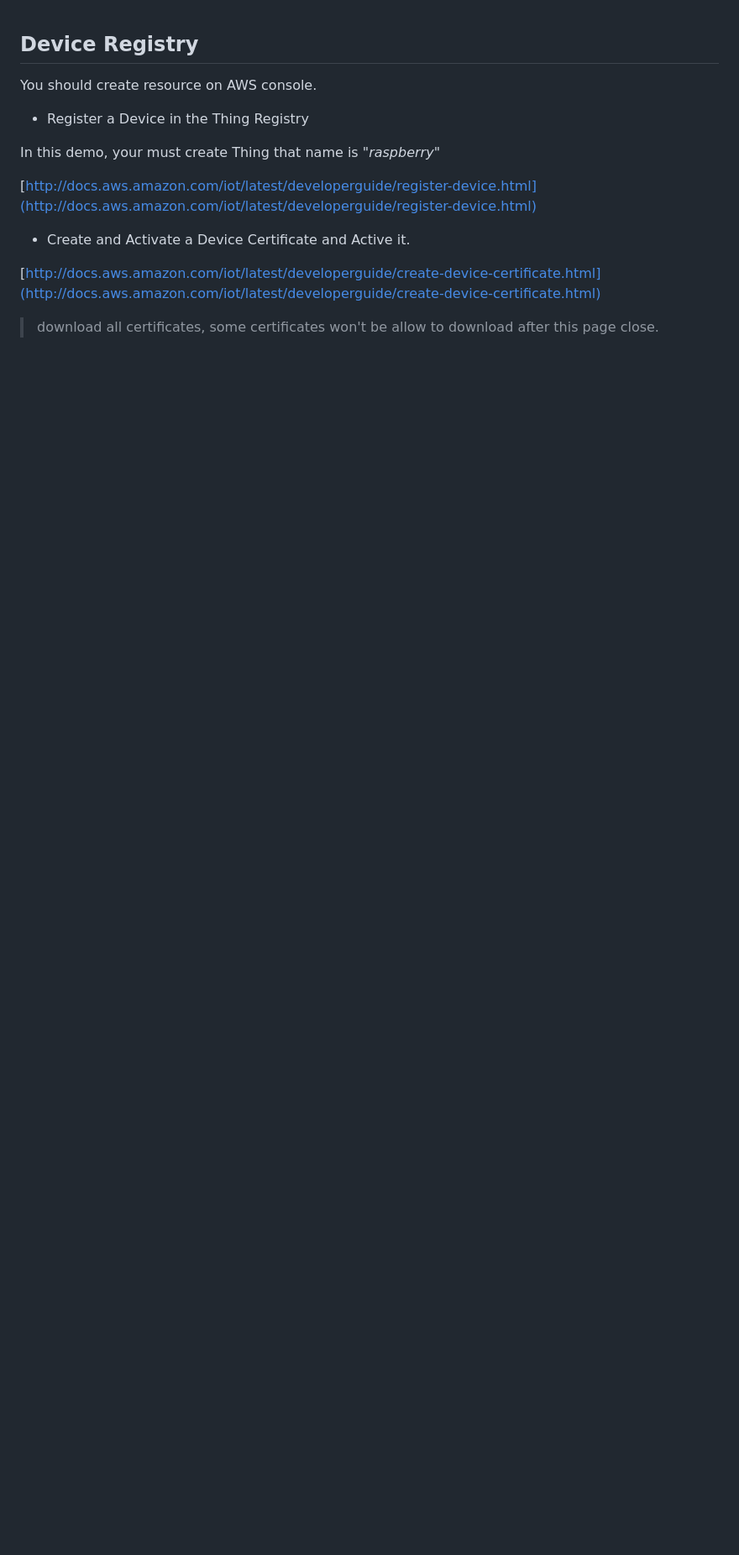
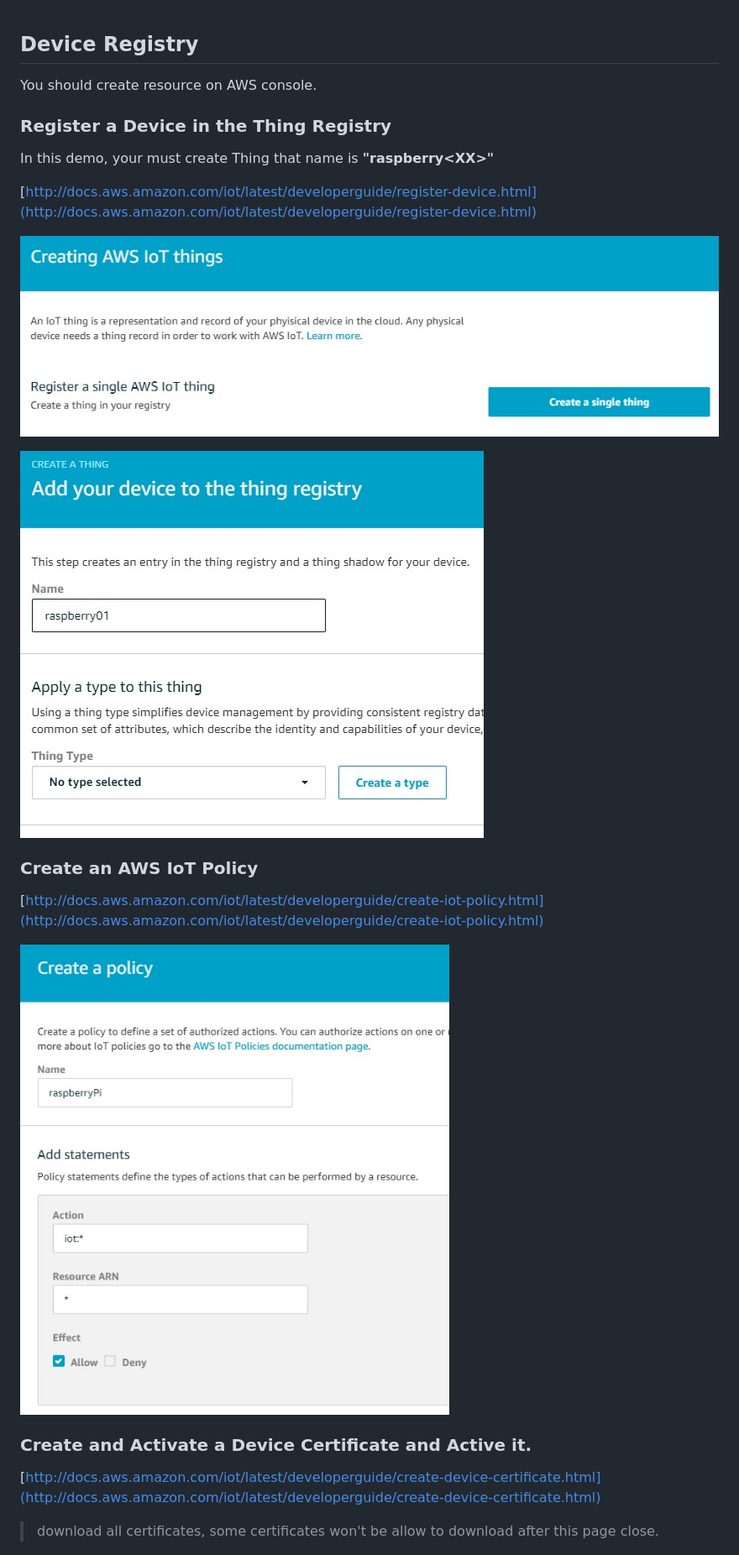
Before and after one commit to cncoder/aws-iot-labs, a Markdown page: Lab-1-deviceSimulator/README.md, the part around the change printed below. Shown: that part at 84% size. GitHub-like rendering; pictures changed too: Lab-1-deviceSimulator/images/create-policy.jpeg (added), Lab-1-deviceSimulator/images/create-things1.jpeg (added), Lab-1-deviceSimulator/images/create-things2.jpeg (added); blank space fills up the shorter version.

Commit message:
update lab1 readme

```diff
--- a/Lab-1-deviceSimulator/README.md
+++ b/Lab-1-deviceSimulator/README.md
@@ -3,13 +3,23 @@
 
 You should create resource on AWS console.
 
-*  Register a Device in the Thing Registry
+###  Register a Device in the Thing Registry
 
-In this demo, your must create Thing that name is *"raspberry<XX>"*
+In this demo, your must create Thing that name is **"raspberry\<XX\>"**
 
 [http://docs.aws.amazon.com/iot/latest/developerguide/register-device.html](http://docs.aws.amazon.com/iot/latest/developerguide/register-device.html)
 
-* Create and Activate a Device Certificate and Active it.
+![create things](./images/create-things1.jpeg)
+
+![create things](./images/create-things2.jpeg)
+
+### Create an AWS IoT Policy
+
+[http://docs.aws.amazon.com/iot/latest/developerguide/create-iot-policy.html](http://docs.aws.amazon.com/iot/latest/developerguide/create-iot-policy.html)
+
+![create policy](./images/create-policy.jpeg)
+
+### Create and Activate a Device Certificate and Active it.
 
 [http://docs.aws.amazon.com/iot/latest/developerguide/create-device-certificate.html](http://docs.aws.amazon.com/iot/latest/developerguide/create-device-certificate.html)
 > download all certificates, some certificates won't be allow to download after this page close.
```
Also changed, not shown: other parts of Lab-1-deviceSimulator/README.md (+9 -11 lines), Lab-1-deviceSimulator/images/attach-policy1.jpeg (added), Lab-1-deviceSimulator/images/attach-policy2.jpeg (added), Lab-1-deviceSimulator/images/running.jpg (added).
